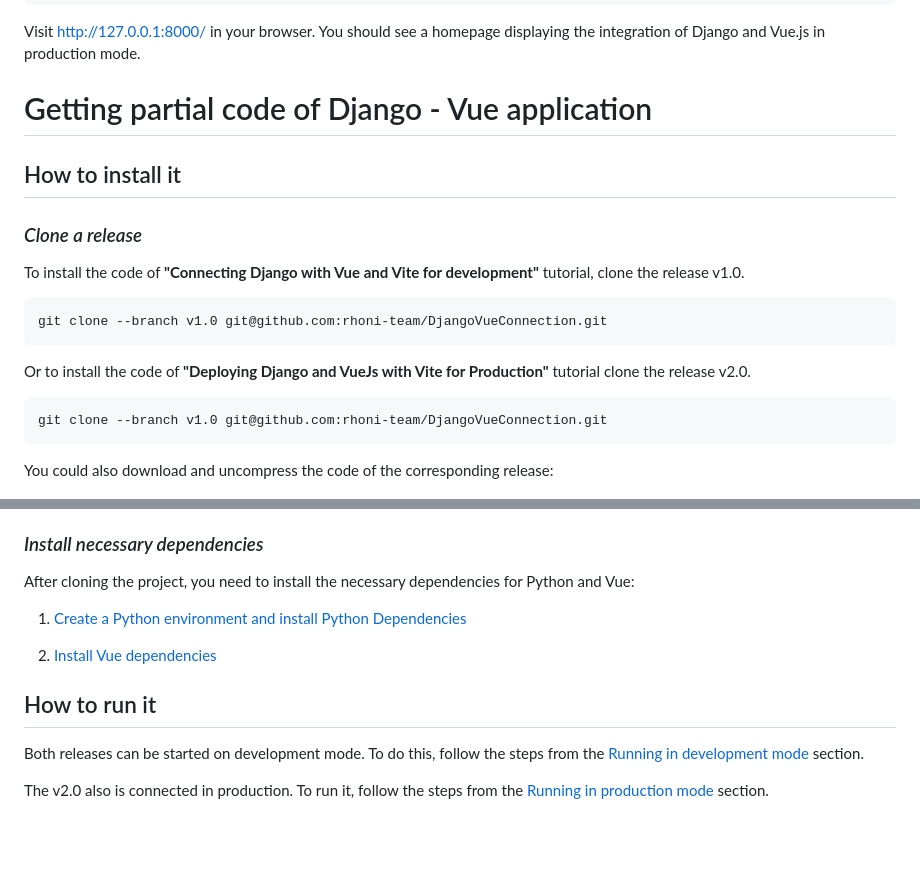
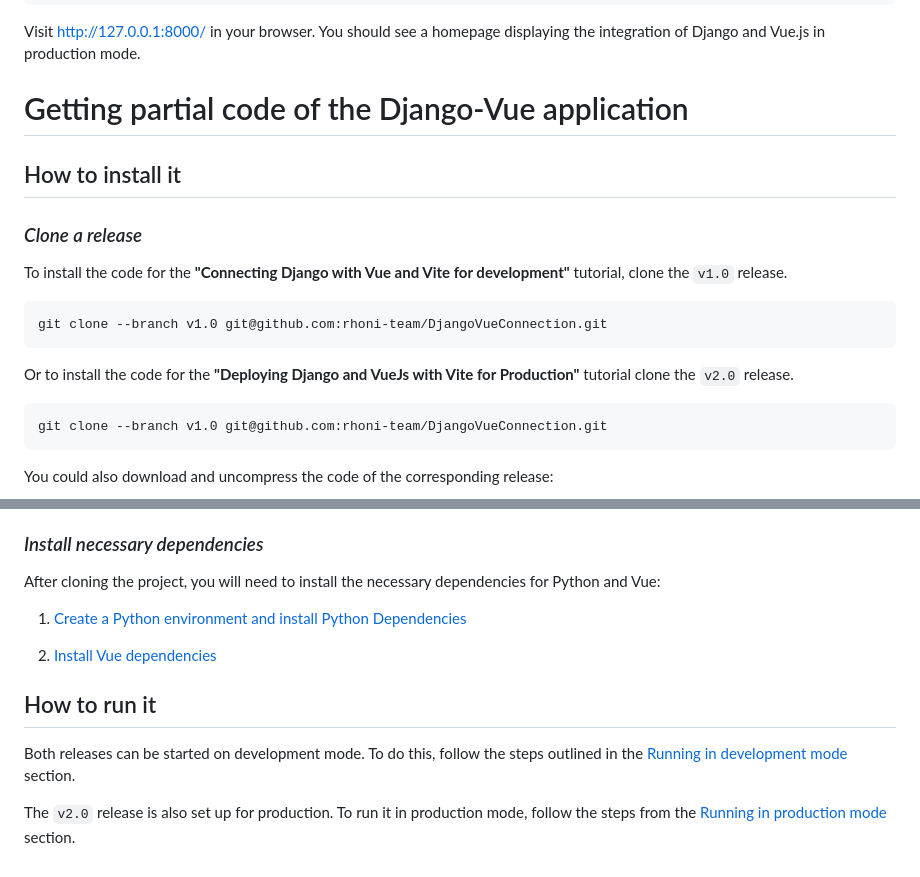
Before and after one commit to rhoni-team/DjangoVueConnection, a Markdown page: README.md, 2 parts joined by grey strips. GitHub-like rendering; blank space fills up the shorter version.

Commit message:
docs: enhance README content for better readability

````diff
--- a/README.md
+++ b/README.md
@@ -117,19 +117,19 @@ Visit http://127.0.0.1:8000/ in your browser. You should see a homepage displayi
 
 
 
-# Getting partial code of Django - Vue application
+# Getting partial code of the Django-Vue application
 
 ## How to install it
 
 ### _Clone a release_
 
-To install the code of **"Connecting Django with Vue and Vite for development"** tutorial, clone the release v1.0.
+To install the code for the **"Connecting Django with Vue and Vite for development"** tutorial, clone the `v1.0` release.
 
 ```bash
 git clone --branch v1.0 git@github.com:rhoni-team/DjangoVueConnection.git
 ```
 
-Or to install the code of **"Deploying Django and VueJs with Vite for Production"** tutorial clone the release v2.0.
+Or to install the code for the **"Deploying Django and VueJs with Vite for Production"** tutorial clone the `v2.0` release.
 
 ```bash
 git clone --branch v1.0 git@github.com:rhoni-team/DjangoVueConnection.git
@@ -141,7 +141,7 @@ You could also download and uncompress the code of the corresponding release:
 
 ### _Install necessary dependencies_
 
-After cloning the project, you need to install the necessary dependencies for Python and Vue:
+After cloning the project, you will need to install the necessary dependencies for Python and Vue:
 
 1. [Create a Python environment and install Python Dependencies](#create-a-python-environment-and-install-python-dependencies)
 
@@ -150,6 +150,6 @@ After cloning the project, you need to install the necessary dependencies for Py
 
 ## How to run it
 
-Both releases can be started on development mode. To do this, follow the steps from the [Running in development mode](#running-in-development-mode) section.
+Both releases can be started on development mode. To do this, follow the steps outlined in the [Running in development mode](#running-in-development-mode) section.
 
-The v2.0 also is connected in production. To run it, follow the steps from the [Running in production mode](#running-in-production-mode) section.
+The `v2.0` release is also set up for production. To run it in production mode, follow the steps from the [Running in production mode](#running-in-production-mode) section.
````
Also changed, not shown: other parts of README.md (+2 -2 lines).
